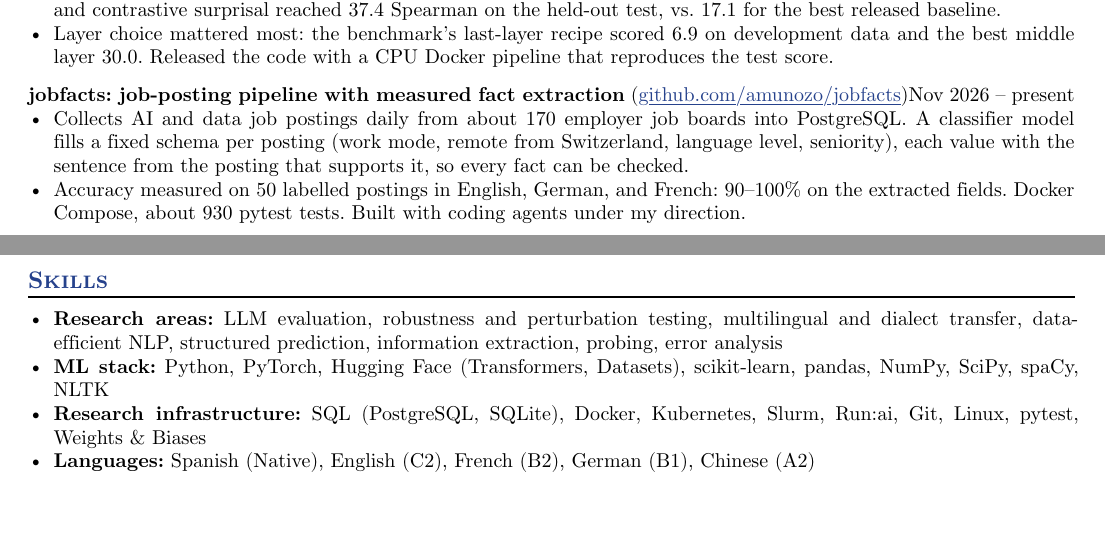
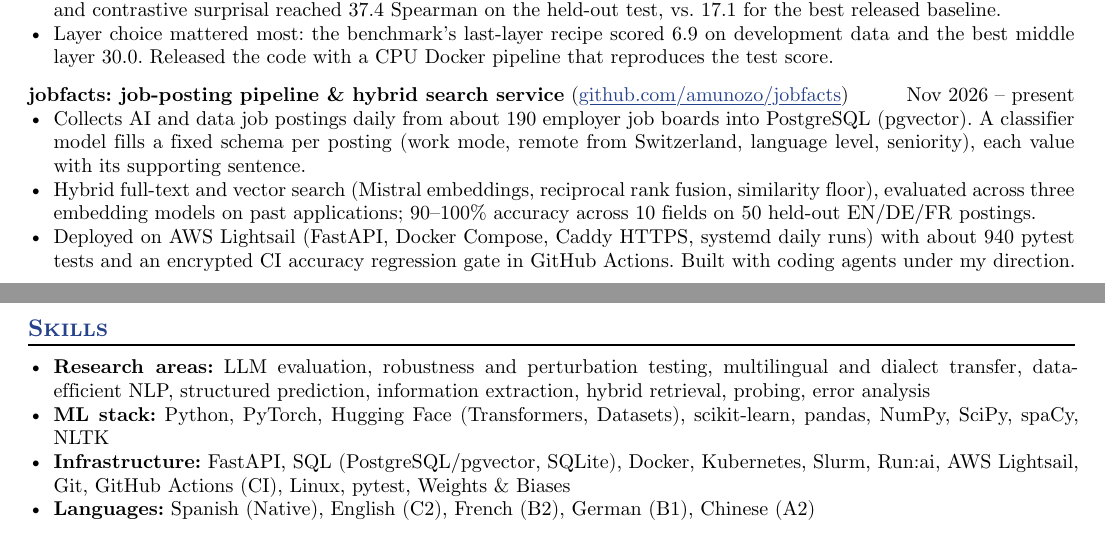
Before and after one commit to amunozo/amunozo.github.io, a Typst document (cv_research.typ, which reads cv.typ, index.md): two parts of pages 1 and 2 of 2, joined at a grey line, cut so that both start at the same text, the shorter picture padded with empty space. The pictures show the PDF file cv_research.pdf that the author committed with the source.

Commit message:
Update jobfacts (Milestone 2 deployment, hybrid search, CI gate) in CVs and homepage

```diff
--- a/cv.typ
+++ b/cv.typ
@@ -82,4 +82,3 @@ AI engineer and researcher with a PhD in Computer Science and a BSc in Physics.
 == Projects
 
 #project(
-  name: "jobfacts: job-posting pipeline with measured fact extraction",
@@ -125,8 +126,8 @@ AI engineer and researcher with a PhD in Computer Science and a BSc in Physics.
 
 == Skills
 
-- *Research:* LLM evaluation, robustness testing, multilingual and dialect transfer, information extraction, error analysis
+- *Research:* LLM evaluation, robustness, multilingual/dialect transfer, information extraction, hybrid retrieval, error analysis
 - *ML stack:* Python, PyTorch, Hugging Face (Transformers, Datasets), scikit-learn, pandas, NumPy, SciPy, spaCy, NLTK
-- *Infrastructure:* SQL (PostgreSQL, SQLite), Docker, Kubernetes, Slurm, Run:ai, Git, GitHub Actions (CI), Linux, pytest
-- *Working knowledge:* OpenAI API, LLM-as-a-judge, RAG and hybrid retrieval, LoRA/QLoRA
+- *Infrastructure:* FastAPI, PostgreSQL/pgvector, Docker, Kubernetes, Slurm, Run:ai, AWS, GitHub Actions, Linux, pytest
+- *Working knowledge:* OpenAI API, LLM-as-a-judge, RAG, LoRA/QLoRA
 - *Languages:* Spanish (Native), English (C2), French (B2), German (B1), Chinese (A2)
--- a/cv_research.typ
+++ b/cv_research.typ
@@ -83,12 +83,13 @@ NLP researcher with a PhD in Computer Science and a BSc in Physics. Research on
 - Layer choice mattered most: the benchmark's last-layer recipe scored 6.9 on development data and the best middle layer 30.0. Released the code with a CPU Docker pipeline that reproduces the test score.
 
 #project(
- name: "jobfacts: job-posting pipeline with measured fact extraction",
+ name: "jobfacts: job-posting pipeline & hybrid search service",
  url: "github.com/amunozo/jobfacts",
  dates: dates-helper(start-date: "Nov 2026", end-date: "present"),
 )
-- Collects AI and data job postings daily from about 170 employer job boards into PostgreSQL. A classifier model fills a fixed schema per posting (work mode, remote from Switzerland, language level, seniority), each value with the sentence from the posting that supports it, so every fact can be checked.
-- Accuracy measured on 50 labelled postings in English, German, and French: 90–100% on the extracted fields. Docker Compose, about 930 pytest tests. Built with coding agents under my direction.
+- Collects AI and data job postings daily from about 190 employer job boards into PostgreSQL (pgvector). A classifier model fills a fixed schema per posting (work mode, remote from Switzerland, language level, seniority), each value with its supporting sentence.
+- Hybrid full-text and vector search (Mistral embeddings, reciprocal rank fusion, similarity floor), evaluated across three embedding models on past applications; 90–100% accuracy across 10 fields on 50 held-out EN/DE/FR postings.
+- Deployed on AWS Lightsail (FastAPI, Docker Compose, Caddy HTTPS, systemd daily runs) with about 940 pytest tests and an encrypted CI accuracy regression gate in GitHub Actions. Built with coding agents under my direction.
 
 #pagebreak()
 
@@ -120,9 +121,9 @@ NLP researcher with a PhD in Computer Science and a BSc in Physics. Research on
 
 == Skills
 
-- *Research areas:* LLM evaluation, robustness and perturbation testing, multilingual and dialect transfer, data-efficient NLP, structured prediction, information extraction, probing, error analysis
+- *Research areas:* LLM evaluation, robustness and perturbation testing, multilingual and dialect transfer, data-efficient NLP, structured prediction, information extraction, hybrid retrieval, probing, error analysis
 - *ML stack:* Python, PyTorch, Hugging Face (Transformers, Datasets), scikit-learn, pandas, NumPy, SciPy, spaCy, NLTK
-- *Research infrastructure:* SQL (PostgreSQL, SQLite), Docker, Kubernetes, Slurm, Run:ai, Git, Linux, pytest, Weights & Biases
+- *Infrastructure:* FastAPI, SQL (PostgreSQL/pgvector, SQLite), Docker, Kubernetes, Slurm, Run:ai, AWS Lightsail, Git, GitHub Actions (CI), Linux, pytest, Weights & Biases
 - *Languages:* Spanish (Native), English (C2), French (B2), German (B1), Chinese (A2)
 
 == Selected Publications
--- a/index.md
+++ b/index.md
@@ -30,8 +30,8 @@ description: Alberto Muñoz-Ortiz, AI engineer and researcher in Lausanne. PhD i
   <h2>2026</h2>
   <ul class="pub-list">
     <li>
-      <h3><a href="https://github.com/amunozo/jobfacts">jobfacts: job-posting pipeline with measured fact extraction</a></h3>
-      <p class="pub-venue">Collects AI and data job postings daily from about 170 employer job boards into PostgreSQL. A classifier model fills a fixed schema per posting (work mode, remote from Switzerland, language level, seniority), each value with the sentence from the posting that supports it, so every fact can be checked. On a held-out set of 50 postings in English, German, and French, the extracted fields are 90–100% correct. Built with coding agents under my direction.</p>
+      <h3><a href="https://github.com/amunozo/jobfacts">jobfacts: deployed job-posting pipeline and hybrid search service</a></h3>
+      <p class="pub-venue">Collects AI and data job postings daily from about 190 employer job boards into PostgreSQL (pgvector). A classifier model fills a fixed schema per posting (work mode, remote from Switzerland, language level, seniority), each value with the sentence from the posting that supports it, so every fact can be checked (90–100% accuracy across 10 fields on a held-out set of 50 postings in English, German, and French). Combines full-text and vector search (Mistral embeddings, reciprocal rank fusion) behind a FastAPI service and web UI deployed on AWS Lightsail (Docker Compose, Caddy HTTPS, systemd daily runs), with about 940 pytest tests and an encrypted CI accuracy regression gate in GitHub Actions. Built with coding agents under my direction.</p>
       <p class="pub-code"><a href="https://github.com/amunozo/jobfacts">View code</a></p>
     </li>
     <li>
```
Also changed, not shown: cv.pdf, cv_research.pdf, cv.typ (4 more changed lines).
